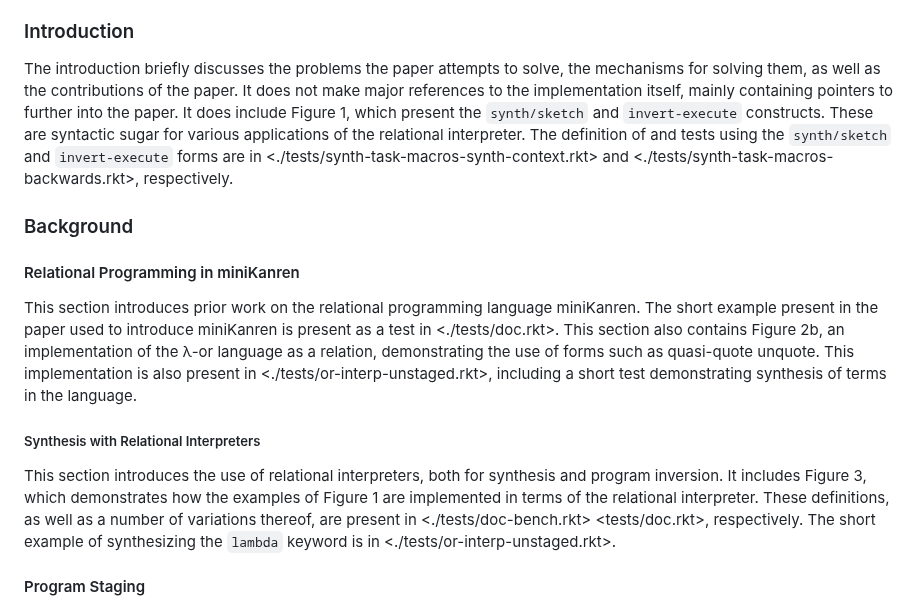
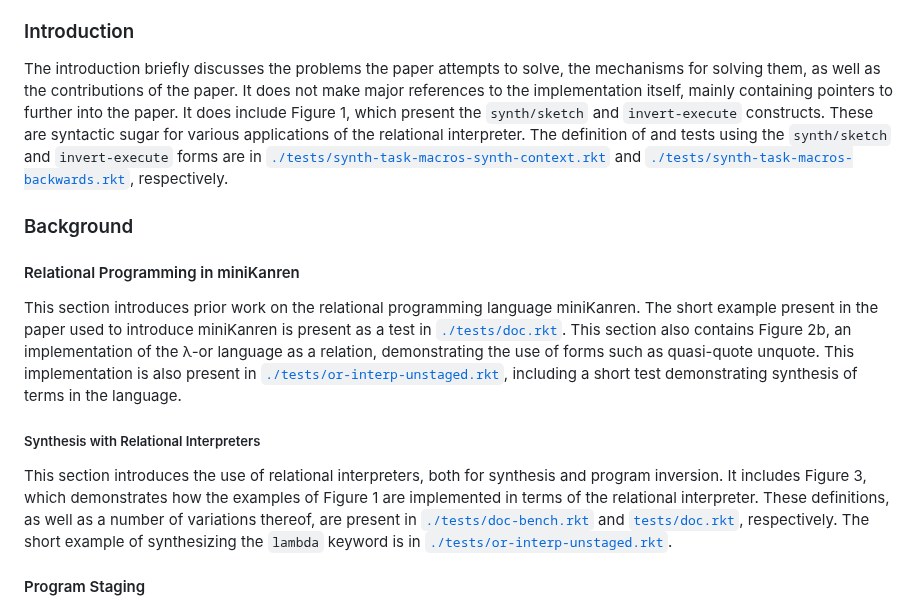
Before and after one commit to namin/staged-miniKanren, a Markdown page: README.md, the part around one of its changes. Drawn GitHub-style.

```diff
--- a/README.md
+++ b/README.md
@@ -84,17 +84,17 @@ Here, we map the various claims and examples posited in the paper to correspondi
 
 ### Introduction
 
-The introduction briefly discusses the problems the paper attempts to solve, the mechanisms for solving them, as well as the contributions of the paper. It does not make major references to the implementation itself, mainly containing pointers to further into the paper. It does include Figure 1, which present the `synth/sketch` and `invert-execute` constructs. These are syntactic sugar for various applications of the relational interpreter. The definition of and tests using the `synth/sketch` and `invert-execute` forms are in <./tests/synth-task-macros-synth-context.rkt> and <./tests/synth-task-macros-backwards.rkt>, respectively.
+The introduction briefly discusses the problems the paper attempts to solve, the mechanisms for solving them, as well as the contributions of the paper. It does not make major references to the implementation itself, mainly containing pointers to further into the paper. It does include Figure 1, which present the `synth/sketch` and `invert-execute` constructs. These are syntactic sugar for various applications of the relational interpreter. The definition of and tests using the `synth/sketch` and `invert-execute` forms are in [`./tests/synth-task-macros-synth-context.rkt`](./tests/synth-task-macros-synth-context.rkt) and [`./tests/synth-task-macros-backwards.rkt`](./tests/synth-task-macros-backwards.rkt), respectively.
 
 ### Background
 
 #### Relational Programming in miniKanren
 
-This section introduces prior work on the relational programming language miniKanren. The short example present in the paper used to introduce miniKanren is present as a test in <./tests/doc.rkt>. This section also contains Figure 2b, an implementation of the λ-or language as a relation, demonstrating the use of forms such as quasi-quote unquote. This implementation is also present in <./tests/or-interp-unstaged.rkt>, including a short test demonstrating synthesis of terms in the language.
+This section introduces prior work on the relational programming language miniKanren. The short example present in the paper used to introduce miniKanren is present as a test in [`./tests/doc.rkt`](./tests/doc.rkt). This section also contains Figure 2b, an implementation of the λ-or language as a relation, demonstrating the use of forms such as quasi-quote unquote. This implementation is also present in [`./tests/or-interp-unstaged.rkt`](./tests/or-interp-unstaged.rkt), including a short test demonstrating synthesis of terms in the language.
 
 ##### Synthesis with Relational Interpreters
 
-This section introduces the use of relational interpreters, both for synthesis and program inversion. It includes Figure 3, which demonstrates how the examples of Figure 1 are implemented in terms of the relational interpreter. These definitions, as well as a number of variations thereof, are present in <./tests/doc-bench.rkt> <tests/doc.rkt>, respectively. The short example of synthesizing the `lambda` keyword is in <./tests/or-interp-unstaged.rkt>.
+This section introduces the use of relational interpreters, both for synthesis and program inversion. It includes Figure 3, which demonstrates how the examples of Figure 1 are implemented in terms of the relational interpreter. These definitions, as well as a number of variations thereof, are present in [`./tests/doc-bench.rkt`](./tests/doc-bench.rkt) and [`tests/doc.rkt`](tests/doc.rkt), respectively. The short example of synthesizing the `lambda` keyword is in [`./tests/or-interp-unstaged.rkt`](./tests/or-interp-unstaged.rkt).
 
 #### Program Staging
 
```
Also changed, not shown: other parts of README.md (+10 -10 lines).
